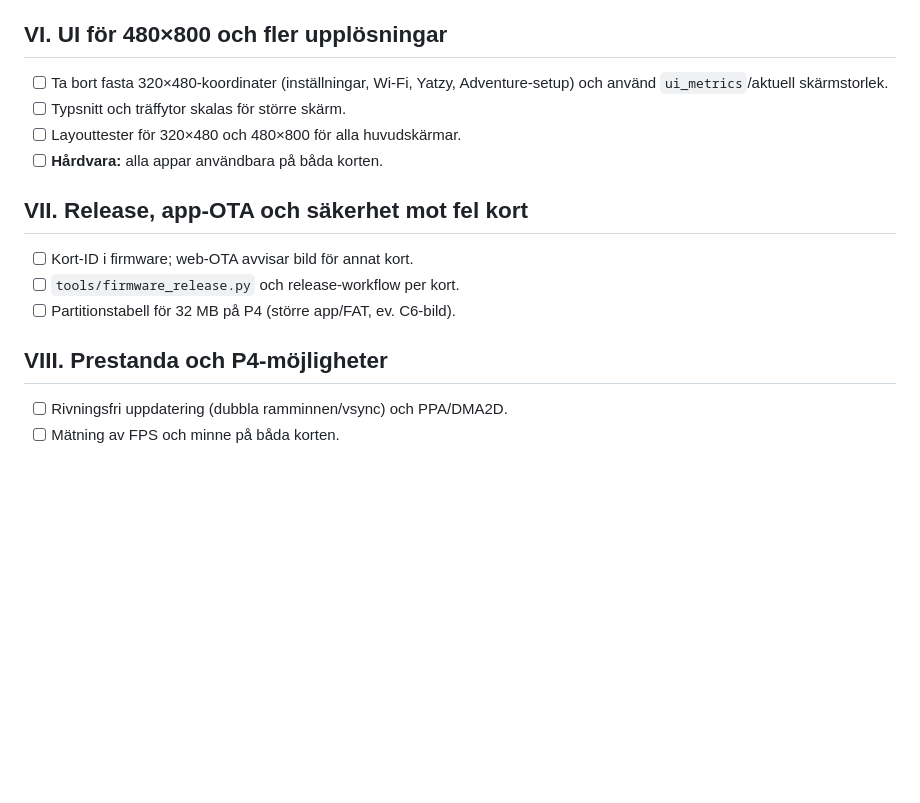
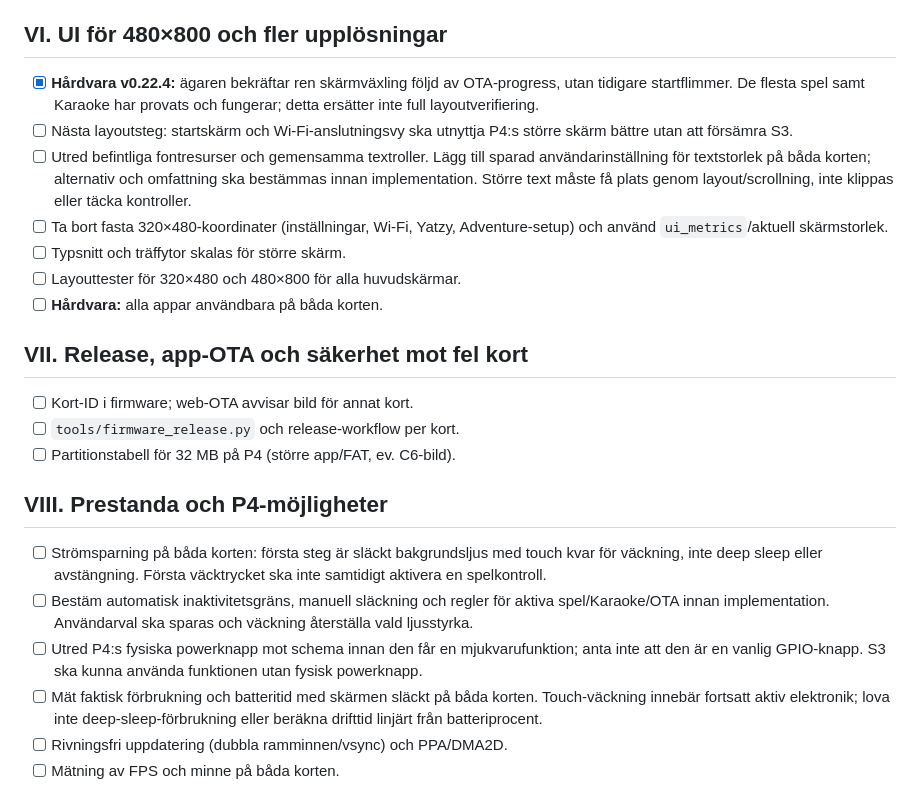
Before and after one commit to Bokbacken/MyEsp-OnTheRoad, a Markdown page: docs/MULTI_BOARD_TODO.md, the part around the change. Rendered like a GitHub page; blank space fills up the shorter version.

Commit message:
docs: record P4 OTA confirmation and UI power-saving follow-up
Co-authored-by: Copilot <223556219+Copilot@users.noreply.github.com>

```diff
--- a/docs/MULTI_BOARD_TODO.md
+++ b/docs/MULTI_BOARD_TODO.md
@@ -143,6 +143,15 @@ en sdkconfig-overlay, utan ändringar i spel/UI-logiken.
 
 ## VI. UI för 480×800 och fler upplösningar
 
+- [x] **Hårdvara v0.22.4:** ägaren bekräftar ren skärmväxling följd av
+  OTA-progress, utan tidigare startflimmer. De flesta spel samt Karaoke
+  har provats och fungerar; detta ersätter inte full layoutverifiering.
+- [ ] Nästa layoutsteg: startskärm och Wi-Fi-anslutningsvy ska utnyttja
+  P4:s större skärm bättre utan att försämra S3.
+- [ ] Utred befintliga fontresurser och gemensamma textroller. Lägg till
+  sparad användarinställning för textstorlek på båda korten; alternativ
+  och omfattning ska bestämmas innan implementation. Större text måste
+  få plats genom layout/scrollning, inte klippas eller täcka kontroller.
 - [ ] Ta bort fasta 320×480-koordinater (inställningar, Wi-Fi, Yatzy,
   Adventure-setup) och använd `ui_metrics`/aktuell skärmstorlek.
 - [ ] Typsnitt och träffytor skalas för större skärm.
@@ -157,6 +166,18 @@ en sdkconfig-overlay, utan ändringar i spel/UI-logiken.
 
 ## VIII. Prestanda och P4-möjligheter
 
+- [ ] Strömsparning på båda korten: första steg är släckt bakgrundsljus
+  med touch kvar för väckning, inte deep sleep eller avstängning.
+  Första väcktrycket ska inte samtidigt aktivera en spelkontroll.
+- [ ] Bestäm automatisk inaktivitetsgräns, manuell släckning och regler
+  för aktiva spel/Karaoke/OTA innan implementation. Användarval ska
+  sparas och väckning återställa vald ljusstyrka.
+- [ ] Utred P4:s fysiska powerknapp mot schema innan den får en
+  mjukvarufunktion; anta inte att den är en vanlig GPIO-knapp. S3 ska
+  kunna använda funktionen utan fysisk powerknapp.
+- [ ] Mät faktisk förbrukning och batteritid med skärmen släckt på båda
+  korten. Touch-väckning innebär fortsatt aktiv elektronik; lova inte
+  deep-sleep-förbrukning eller beräkna drifttid linjärt från batteriprocent.
 - [ ] Rivningsfri uppdatering (dubbla ramminnen/vsync) och PPA/DMA2D.
 - [ ] Mätning av FPS och minne på båda korten.
 
```
